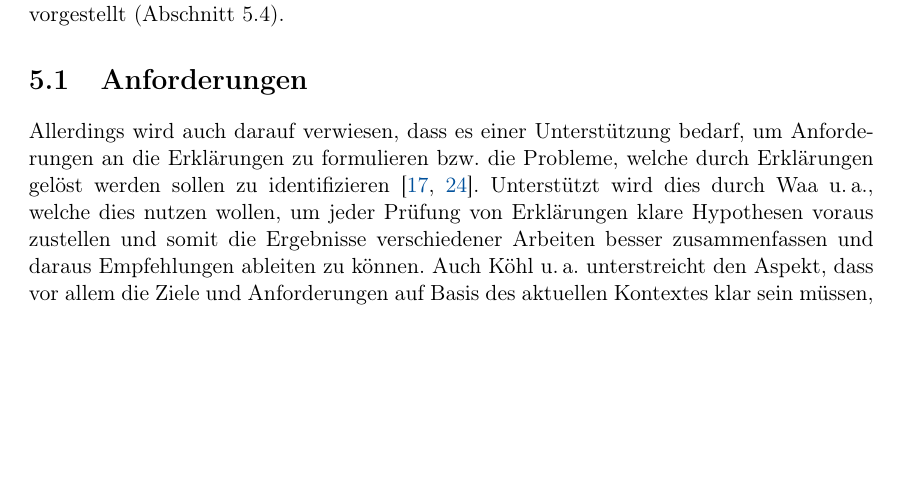
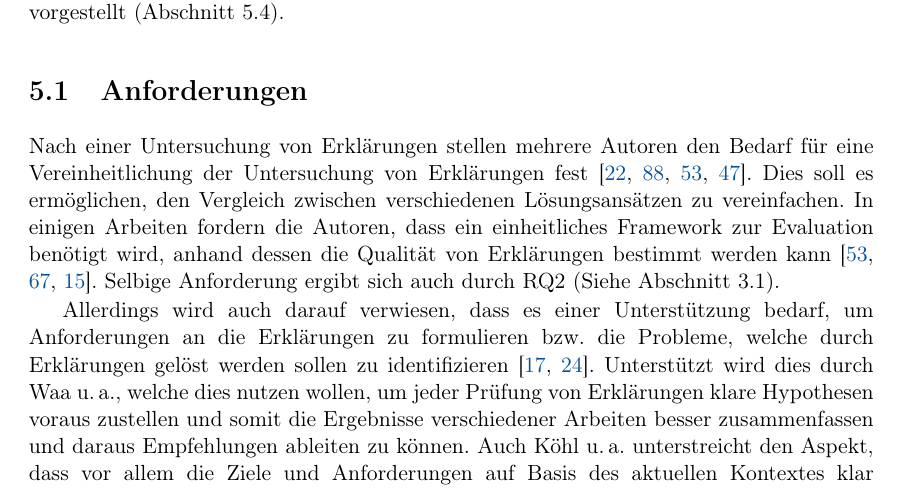
Before and after one commit to fonok3/Master-Thesis, a LaTeX thesis (thesis.tex, which reads contents/05_model_description/01_requirements.tex): part of page 19 of 62, cut so that both start at the same text, the shorter picture padded with empty space. Compiled offline with pdfLaTeX.

Commit message:
#21 Anforderungen wieder hergestellt.

```diff
--- a/contents/05_model_description/01_requirements.tex
+++ b/contents/05_model_description/01_requirements.tex
@@ -1,4 +1,6 @@
 \section{Anforderungen}
+
+Nach einer Untersuchung von Erklärungen stellen mehrere Autoren den Bedarf für eine Vereinheitlichung der Untersuchung von Erklärungen fest \cite{cirqueira_scenario-based_2020,zahedi_towards_2019, nunes_systematic_2017, martin_evaluating_2021}. Dies soll es ermöglichen, den Vergleich zwischen verschiedenen Lösungsansätzen zu vereinfachen. In einigen Arbeiten fordern die Autoren, dass ein einheitliches Framework zur Evaluation benötigt wird, anhand dessen die Qualität von Erklärungen bestimmt werden kann \cite{nunes_systematic_2017,sokol_explainability_2020,chari_explanation_2020}. Selbige Anforderung ergibt sich auch durch RQ2 (Siehe \autoref{sec:goal_definition}).
 
 Allerdings wird auch darauf verwiesen, dass es einer Unterstützung bedarf, um Anforderungen an die Erklärungen zu formulieren bzw. die Probleme, welche durch Erklärungen gelöst werden sollen zu identifizieren \cite{chazette_end-users_nodate, doshi2017towards}. Unterstützt wird dies durch \citeauthor{waa_evaluating_2021}, welche dies nutzen wollen, um jeder Prüfung von Erklärungen klare Hypothesen voraus zustellen und somit die Ergebnisse verschiedener Arbeiten besser zusammenfassen und daraus Empfehlungen ableiten zu können. Auch \citeauthor{kohl_explainability_2019} unterstreicht den Aspekt, dass vor allem die Ziele und Anforderungen auf Basis des aktuellen Kontextes klar sein müssen, bevor Erklärungen in ein System integriert werden. Folglich sollte das Modell auch hierfür Unterstützung bieten. Außerdem ergibt sich aus dem Ziel der Arbeit (\autoref{sec:goal_definition}), dass das Modell auch Gestaltungsempfehlungen für Erklärungen enthalten und somit einen Teil der Forderung von \citeauthor{waa_evaluating_2021} nach einem Überblick über bisherige Ergebnisse erfüllen soll. Basis hierfür sind die Forschungsfragen RQ3 und RQ4, welche nach den Auswirkungen verschiedener Eigenschaften von Erklärungen fragen. Voraussetzung dafür ist allerdings auch, dass mögliche Eigenschaften von Erklärungen definiert werden (RQ1).
 
```
